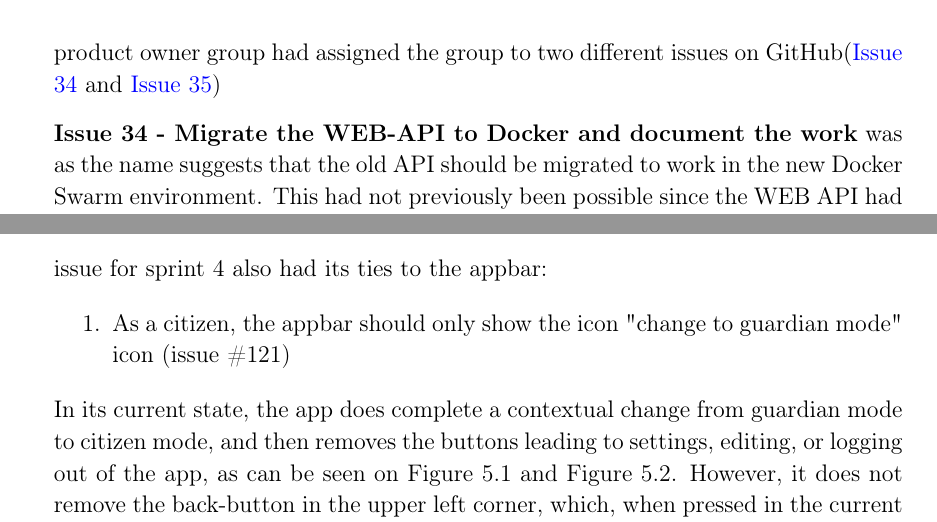
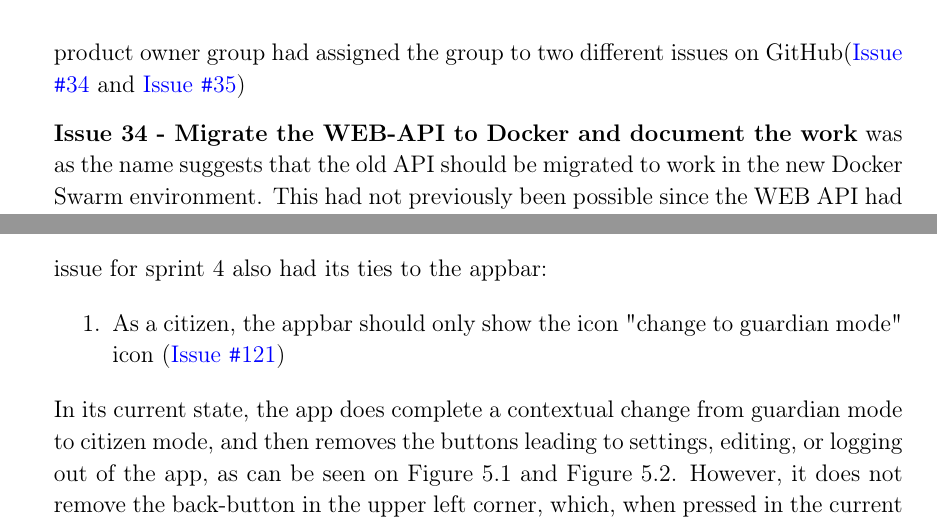
Before and after one commit to thomaslhansen/P6, a LaTeX thesis (report/main.tex, which reads report/2.Sprints/sprint3Content/sprint3Issues.tex, report/2.Sprints/sprint4Content/sprint4Issues.tex): two parts of pages 39 and 46 of 55, joined at a grey line, cut so that both start at the same text. Compiled offline with pdfLaTeX.

Commit message:
Changed links to match the rest of the report

```diff
--- a/report/2.Sprints/sprint3Content/sprint3Issues.tex
+++ b/report/2.Sprints/sprint3Content/sprint3Issues.tex
@@ -1,7 +1,7 @@
 \section{Issues}
 During the planning period, the product owner group decided that since we had been the driving force of the new server layout, we should continue the work on the servers.
 Hence our sprint planning period was largely specified beforehand.
-The product owner group had assigned the group to two different issues on GitHub(\href{https://github.com/aau-giraf/wiki/issues/34}{Issue 34} and \href{https://github.com/aau-giraf/wiki/issues/35}{Issue 35})
+The product owner group had assigned the group to two different issues on GitHub(\href{https://github.com/aau-giraf/wiki/issues/34}{Issue \texttt{\#}34} and \href{https://github.com/aau-giraf/wiki/issues/35}{Issue \texttt{\#}35})
 
 \textbf{Issue 34 - Migrate the WEB-API to Docker and document the work} was as the name suggests that the old API should be migrated to work in the new Docker Swarm environment.
 This had not previously been possible since the WEB API had a dependency at compile time.
--- a/report/2.Sprints/sprint4Content/sprint4Issues.tex
+++ b/report/2.Sprints/sprint4Content/sprint4Issues.tex
@@ -2,7 +2,7 @@
 Seeing as this group previously worked on the appbar, making a password confirmation prompt when going from citizen mode to guardian mode, our assigned issue for sprint 4 also had its ties to the appbar:
 
 \begin{enumerate}
-  \item As a citizen, the appbar should only show the icon "change to guardian mode" icon (issue \#121)
+  \item As a citizen, the appbar should only show the icon "change to guardian mode" icon (\href{https://github.com/aau-giraf/weekplanner/issues/121}{Issue \texttt{\#}121})
 \end{enumerate}
 
 In its current state, the app does complete a contextual change from guardian mode to citizen mode, and then removes the buttons leading to settings, editing, or logging out of the app, as can be seen on \autoref{GuardianModePre121} and \autoref{CitizenModePre121}.
```
